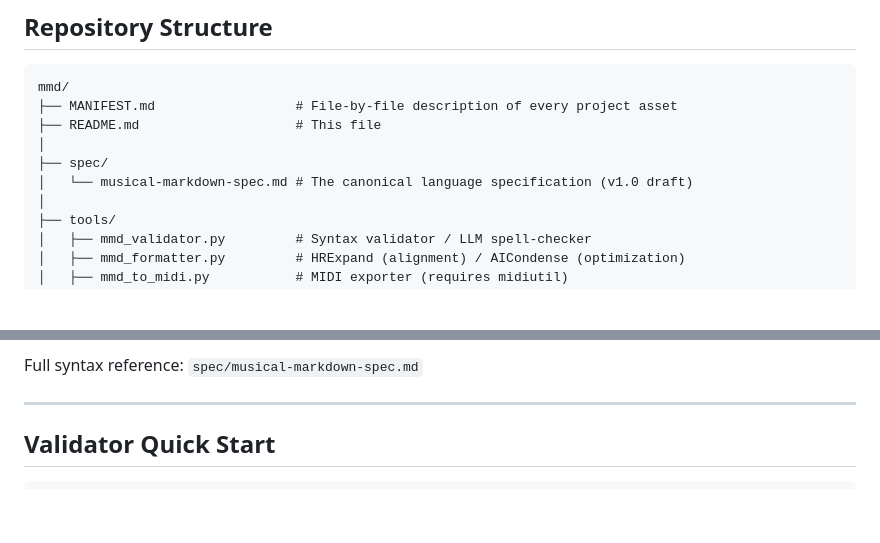
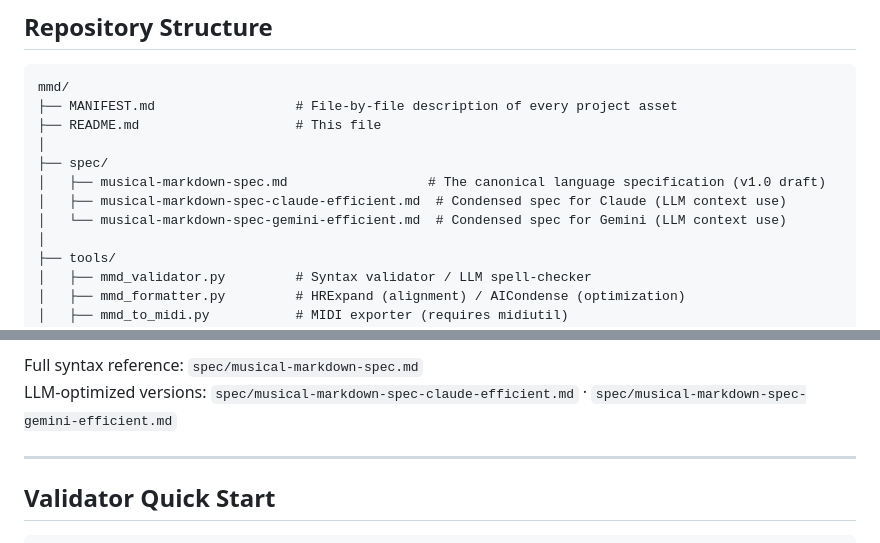
Before and after one commit to km-vibecoder/MusicalMarkdown, a Markdown page: README.md, 2 parts joined by grey strips. Rendered like a GitHub page; blank space fills up the shorter version.

Commit message:
Document Claude-efficient spec in README and MANIFEST
Co-Authored-By: Claude Sonnet 4.6 <noreply@anthropic.com>

```diff
--- a/README.md
+++ b/README.md
@@ -21,7 +21,9 @@ mmd/
 ├── README.md                    # This file
 │
 ├── spec/
-│   └── musical-markdown-spec.md # The canonical language specification (v1.0 draft)
+│   ├── musical-markdown-spec.md                  # The canonical language specification (v1.0 draft)
+│   ├── musical-markdown-spec-claude-efficient.md  # Condensed spec for Claude (LLM context use)
+│   └── musical-markdown-spec-gemini-efficient.md  # Condensed spec for Gemini (LLM context use)
 │
 ├── tools/
 │   ├── mmd_validator.py         # Syntax validator / LLM spell-checker
@@ -80,6 +82,7 @@ L1: Do  ; Re  ; Mi  ; Fa    | Sol ;    ; Fa  ; Mi   |.
 - Whitespace is insignificant. Visual column alignment is cosmetic only.
 
 Full syntax reference: `spec/musical-markdown-spec.md`
+LLM-optimized versions: `spec/musical-markdown-spec-claude-efficient.md` · `spec/musical-markdown-spec-gemini-efficient.md`
 
 ---
 
```
Also changed, not shown: MANIFEST.md (+7 -1 lines).
